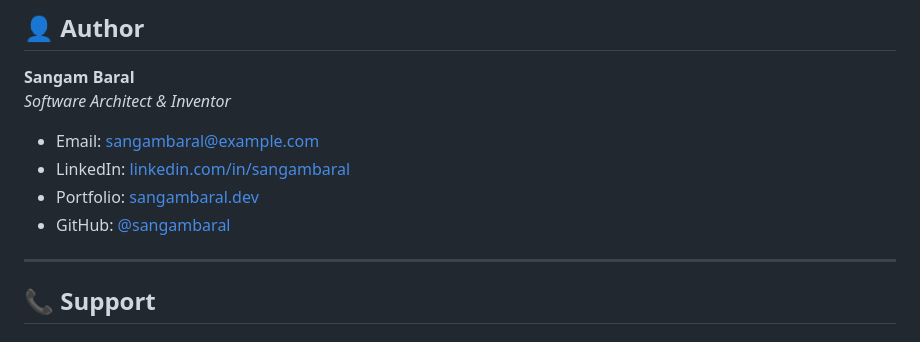
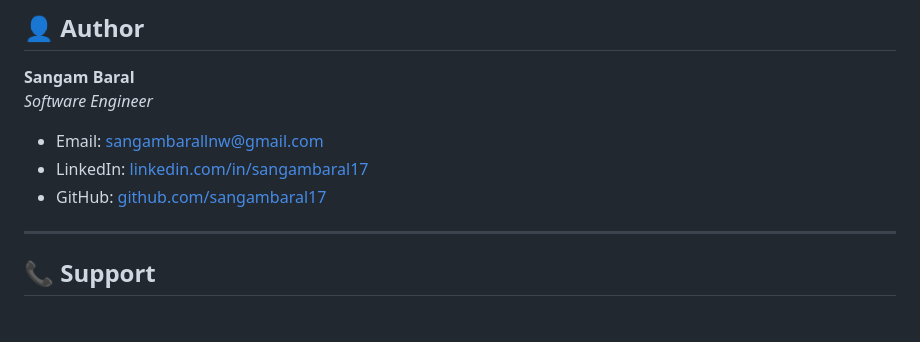
Before and after one commit to sangambaral17/TradeMaster, a Markdown page: README.md, the part around the change. GitHub-like rendering.

```diff
--- a/README.md
+++ b/README.md
@@ -242,12 +242,11 @@ This software is licensed under a proprietary license. See [LICENSE.txt](./LICEN
 ## 👤 Author
 
 **Sangam Baral**
-*Software Architect & Inventor*
+*Software Engineer*
 
-- Email: sangambaral@example.com
-- LinkedIn: [linkedin.com/in/sangambaral](https://linkedin.com/in/sangambaral)
-- Portfolio: [sangambaral.dev](https://sangambaral.dev)
-- GitHub: [@sangambaral](https://github.com/sangambaral)
+- Email: sangambarallnw@gmail.com
+- LinkedIn: [linkedin.com/in/sangambaral17](https://www.linkedin.com/in/sangambaral17)
+- GitHub: [github.com/sangambaral17](https://github.com/sangambaral17)
 
 ---
 
```
Also changed, not shown: EXECUTIVE_SUMMARY.md (+4 -4 lines), PRODUCT_DOCUMENTATION.md (+4 -4 lines).
